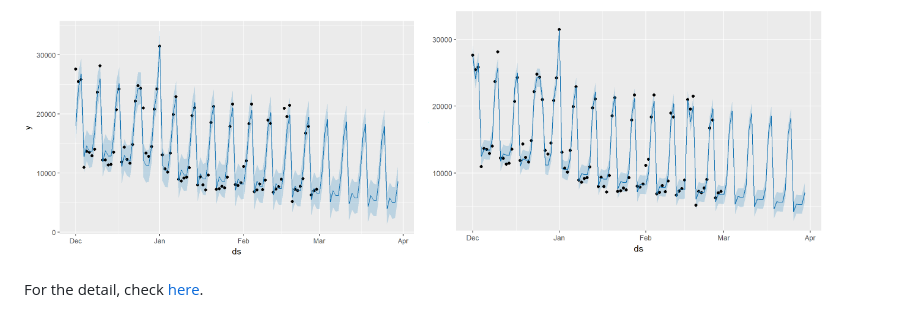
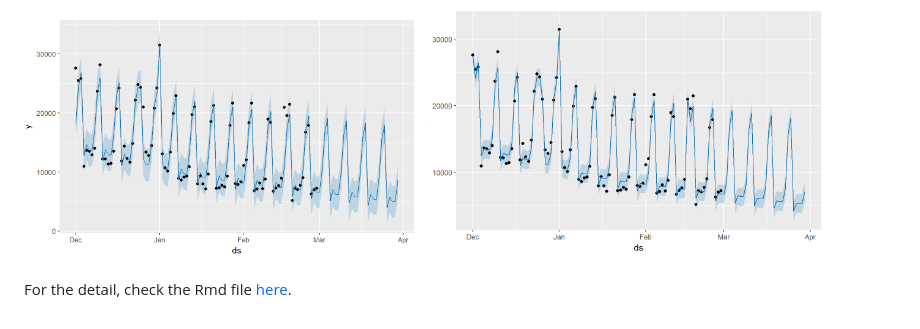
Before and after one commit to Steven-Surya/anomaly-prophet, a Markdown page: README.md, the part around the change. Rendered like a GitHub page.

```diff
--- a/README.md
+++ b/README.md
@@ -55,4 +55,4 @@ Then, by specifying those data points as 'outlier' points in `prophet`, we get a
 
 <img src="prophet.png" width="400" height="250"> <img src="prophet combination.png" width="400" height="250">
 
-For the detail, check [here](prophet&AnomalyDetection.Rmd).
+For the detail, check the Rmd file [here](prophet&AnomalyDetection.Rmd).
```
